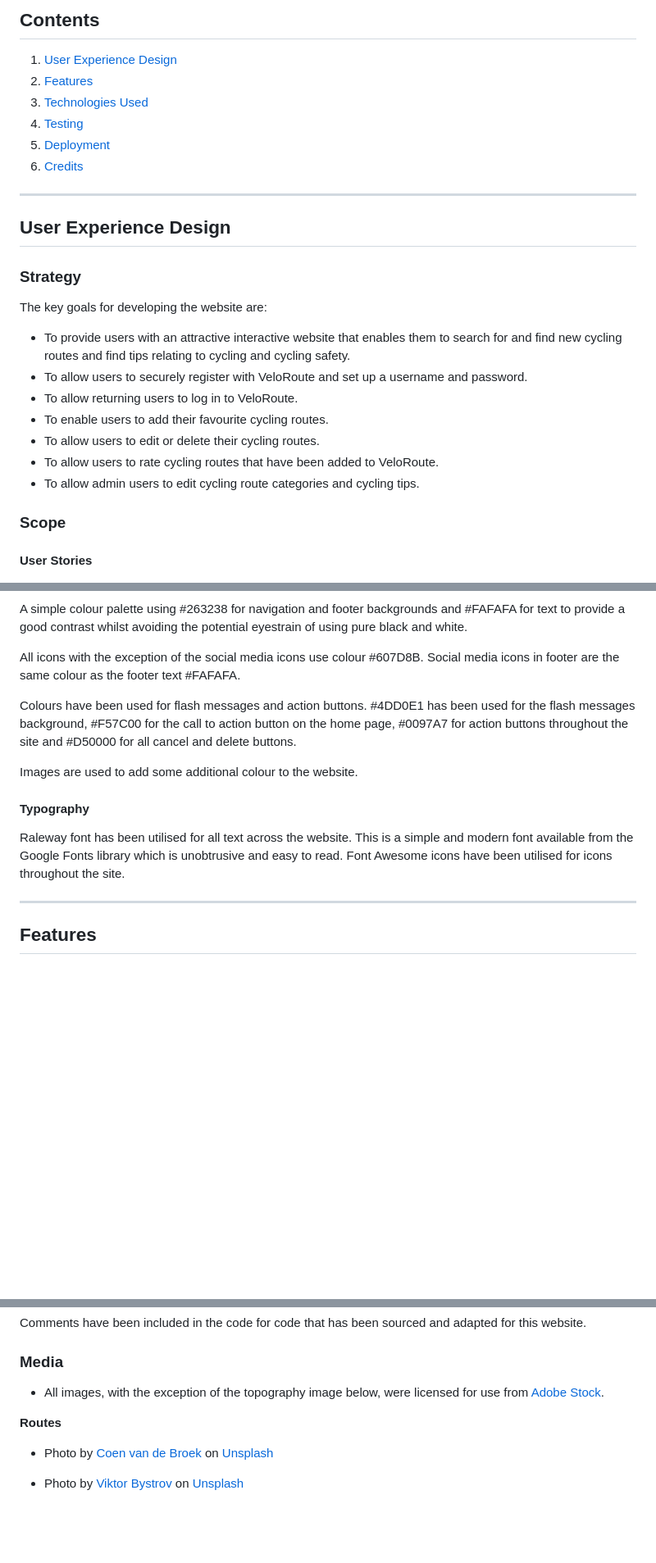
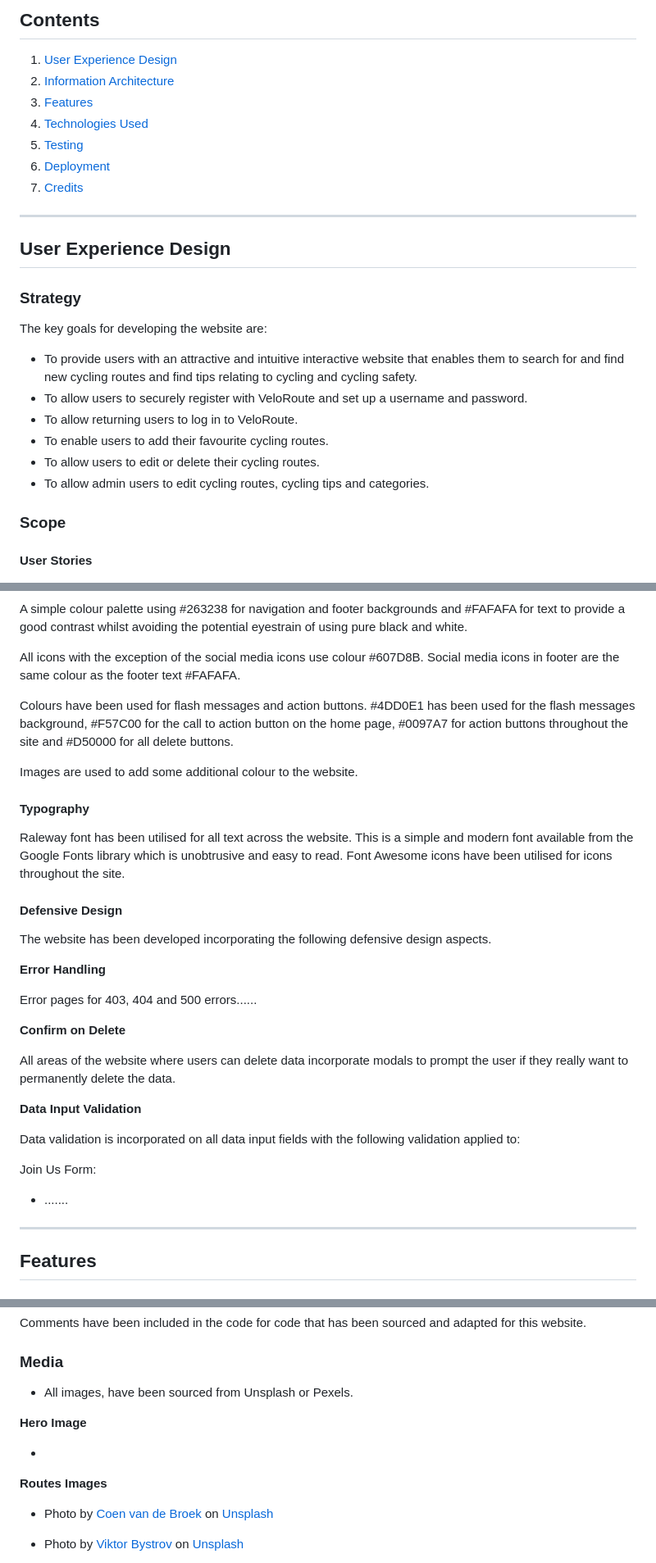
Before and after one commit to Matty-El/velo-route, a Markdown page: README.md, 3 parts joined by grey strips. Shown: that part at 82% size. GitHub-like rendering; blank space fills up the shorter version.

```diff
--- a/README.md
+++ b/README.md
@@ -17,11 +17,12 @@ View the live website [here.](https://velo-route.herokuapp.com/)
 ## Contents
 
 1.  [User Experience Design](#user-experience-design)
-2.  [Features](#features)
-3.  [Technologies Used](#technologies-used)
-4.  [Testing](#testing)
-5.  [Deployment](#deployment)
-6.  [Credits](#credits)
+2.  [Information Architecture](#information-architecture)
+3.  [Features](#features)
+4.  [Technologies Used](#technologies-used)
+5.  [Testing](#testing)
+6.  [Deployment](#deployment)
+7.  [Credits](#credits)
 
 ---
 
@@ -31,14 +32,12 @@ View the live website [here.](https://velo-route.herokuapp.com/)
 
 The key goals for developing the website are:
 
--   To provide users with an attractive interactive website that enables them to search for and find new cycling routes
-    and find tips relating to cycling and cycling safety.
+-   To provide users with an attractive and intuitive interactive website that enables them to search for and find new cycling routes and find tips relating to cycling and cycling safety.
 -   To allow users to securely register with VeloRoute and set up a username and password.
 -   To allow returning users to log in to VeloRoute.
 -   To enable users to add their favourite cycling routes.
 -   To allow users to edit or delete their cycling routes.
--   To allow users to rate cycling routes that have been added to VeloRoute.
--   To allow admin users to edit cycling route categories and cycling tips.
+-   To allow admin users to edit cycling routes, cycling tips and categories.
 
 ### Scope
 
@@ -123,13 +122,34 @@ A simple colour palette using #263238 for navigation and footer backgrounds and
 
 All icons with the exception of the social media icons use colour #607D8B. Social media icons in footer are the same colour as the footer text #FAFAFA.
 
-Colours have been used for flash messages and action buttons. #4DD0E1 has been used for the flash messages background, #F57C00 for the call to action button on the home page, #0097A7 for action buttons throughout the site and #D50000 for all cancel and delete buttons.
+Colours have been used for flash messages and action buttons. #4DD0E1 has been used for the flash messages background, #F57C00 for the call to action button on the home page, #0097A7 for action buttons throughout the site and #D50000 for all delete buttons.
 
 Images are used to add some additional colour to the website.
 
 #### Typography
 
 Raleway font has been utilised for all text across the website. This is a simple and modern font available from the Google Fonts library which is unobtrusive and easy to read. Font Awesome icons have been utilised for icons throughout the site.
+
+#### Defensive Design
+
+The website has been developed incorporating the following defensive design aspects.
+
+**Error Handling**
+
+Error pages for 403, 404 and 500 errors......
+
+**Confirm on Delete**
+
+All areas of the website where users can delete data incorporate modals to prompt the user if they really want to permanently delete the data.
+
+**Data Input Validation**
+
+Data validation is incorporated on all data input fields with the following validation applied to:
+
+Join Us Form:
+
+-   .......
+
 
 ---
 
@@ -329,9 +350,13 @@ Comments have been included in the code for code that has been sourced and adapt
 
 ### Media
 
--   All images, with the exception of the topography image below, were licensed for use from [Adobe Stock](https://stock.adobe.com/).
+-   All images, have been sourced from Unsplash or Pexels.
 
-**Routes**
+**Hero Image**
+
+-
+
+**Routes Images**
 
 -   Photo by <a href="https://unsplash.com/@ocen?utm_source=unsplash&utm_medium=referral&utm_content=creditCopyText">Coen van de Broek</a> on <a href="https://unsplash.com/s/photos/cycling?utm_source=unsplash&utm_medium=referral&utm_content=creditCopyText">Unsplash</a>
 
```
Also changed, not shown: other parts of README.md (+3 -2 lines), design/veloroute-colour-palette.png, 10 other files.
